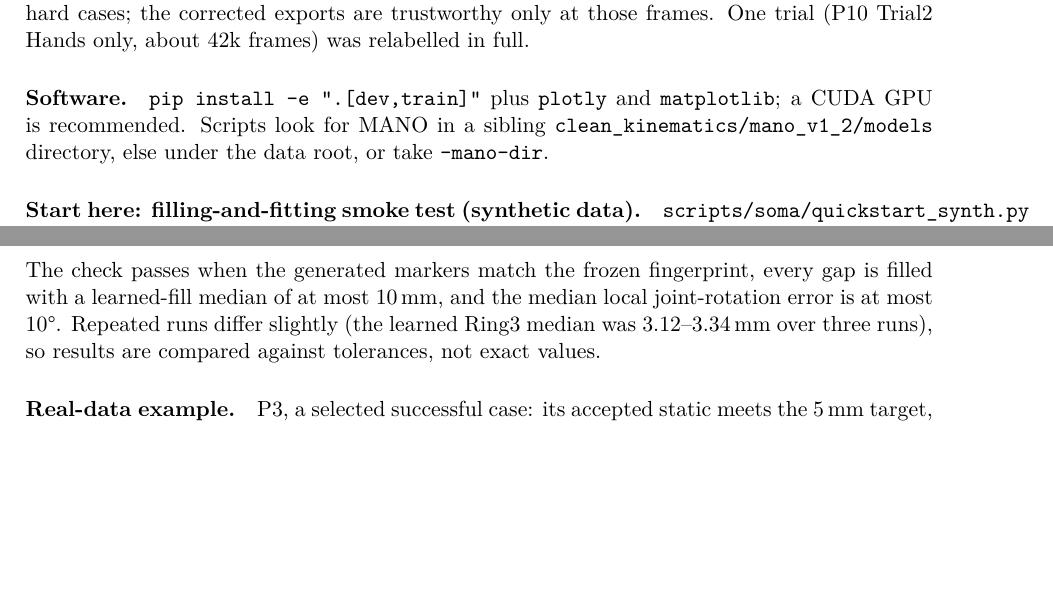
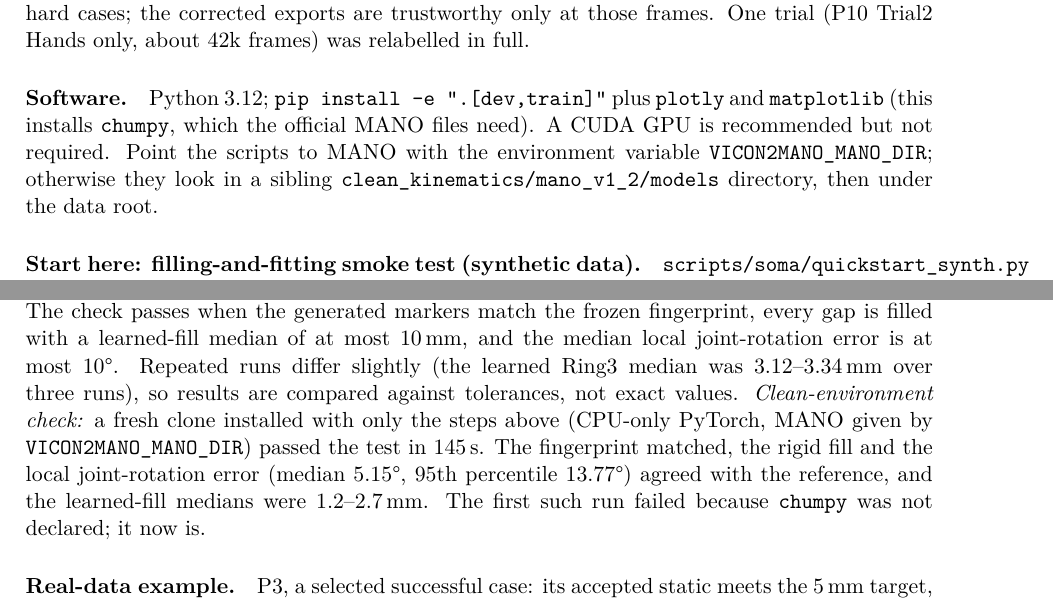
Before and after one commit to rosslovecchio/vicon2mano, a LaTeX paper (paper/main.tex): two parts of pages 3 and 4 of 15 before the commit and two parts of pages 3 and 4 of 16 after it, joined at a grey line, cut so that both start at the same text, the shorter picture padded with empty space. Compiled offline with pdfLaTeX.

Commit message:
paper: install steps (chumpy, VICON2MANO_MANO_DIR) and the clean-environment smoke-test result
Co-Authored-By: Claude Opus 5.5 <noreply@anthropic.com>

```diff
--- a/paper/main.tex
+++ b/paper/main.tex
@@ -138,9 +138,10 @@ the cohort evaluation.
 corrected exports are trustworthy only at those frames. One trial (P10 Trial2 Hands only, about 42k frames) was
 relabelled in full.
 
-\paragraph{Software.} \texttt{pip install -e ".[dev,train]"} plus \texttt{plotly} and \texttt{matplotlib}; a CUDA
-GPU is recommended. Scripts look for MANO in a sibling \texttt{clean\_kinematics/mano\_v1\_2/models} directory, else
-under the data root, or take \texttt{--mano-dir}.
+\paragraph{Software.} Python 3.12; \texttt{pip install -e ".[dev,train]"} plus \texttt{plotly} and
+\texttt{matplotlib} (this installs \texttt{chumpy}, which the official MANO files need). A CUDA GPU is recommended but not
+required. Point the scripts to MANO with the environment variable \texttt{VICON2MANO\_MANO\_DIR}; otherwise they look in
+a sibling \texttt{clean\_kinematics/mano\_v1\_2/models} directory, then under the data root.
 
 \paragraph{Start here: filling-and-fitting smoke test (synthetic data).}
 \texttt{scripts/soma/quickstart\_synth.py} generates a participant from MANO alone and runs gap filling and the movement
@@ -164,7 +165,10 @@ every 10th frame is fitted with the learned fill; all results are compared with
 The check passes when the generated markers match the frozen fingerprint, every gap is filled with a learned-fill
 median of at most 10\,mm, and the median local joint-rotation error is at most 10\textdegree. Repeated runs differ
 slightly (the learned Ring3 median was 3.12--3.34\,mm over three runs), so results are compared against tolerances, not
-exact values.
+exact values. \emph{Clean-environment check:} a fresh clone installed with only the steps above (CPU-only PyTorch, MANO
+given by \texttt{VICON2MANO\_MANO\_DIR}) passed the test in 145\,s. The fingerprint matched, the rigid fill and the
+local joint-rotation error (median 5.15\textdegree, 95th percentile 13.77\textdegree) agreed with the reference, and the
+learned-fill medians were 1.2--2.7\,mm. The first such run failed because \texttt{chumpy} was not declared; it now is.
 \paragraph{Real-data example.} P3, a selected successful case: its accepted static meets the 5\,mm target, and its
 labeller scored 98.8\% (HOI) and 99.3\% (Hands only) on the reviewed frames, against 94.2\% and 96.7\% for Vicon. An
 excerpt is prepared locally (\texttt{make\_fixture.py}: a 30\,s HOI excerpt with two reviewed frames, a training
```
Also changed, not shown: paper/main.pdf.
